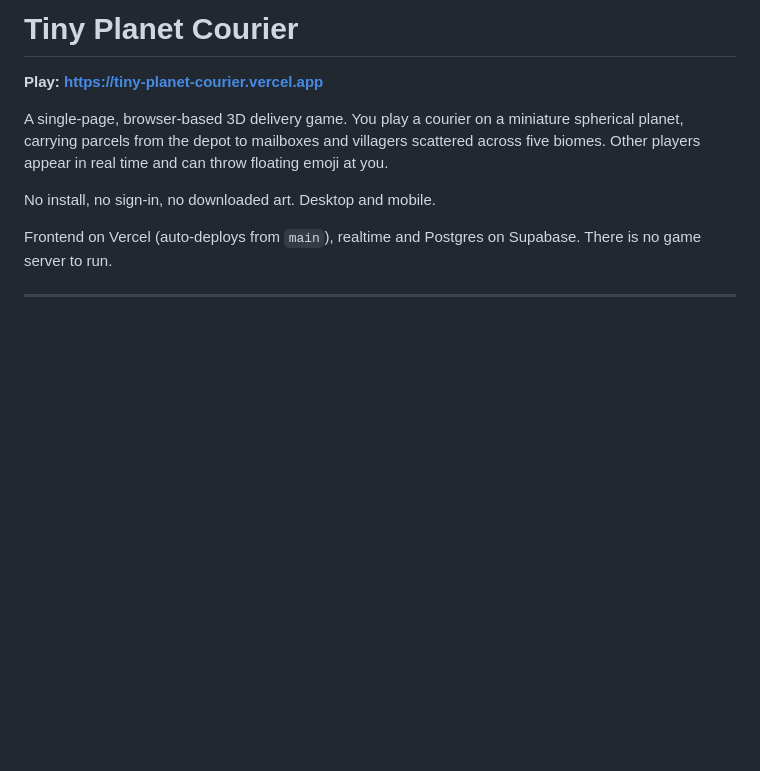
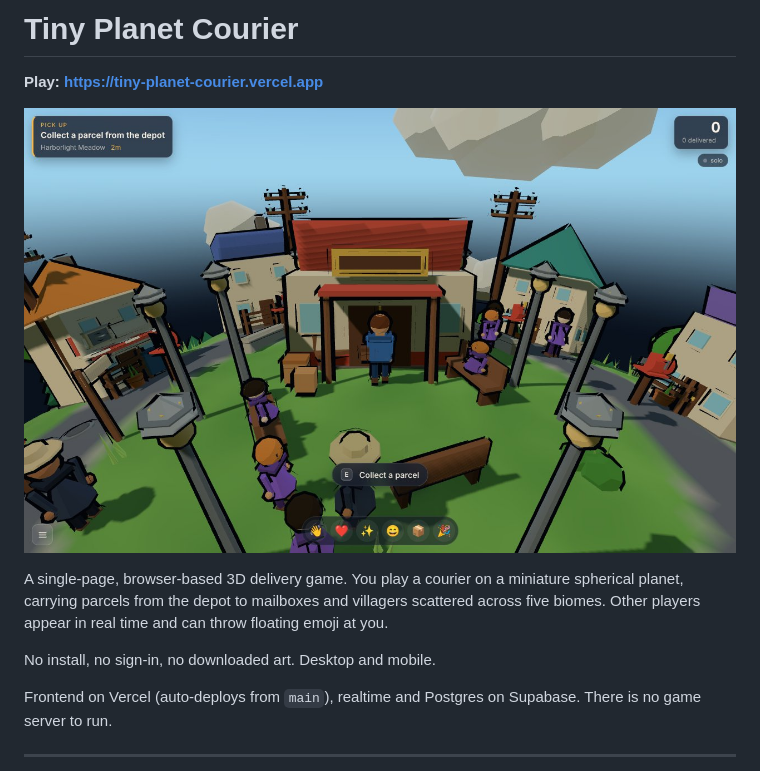
Before and after one commit to Jeevan2410/Tiny-Planet-Courier, a Markdown page: README.md, the part around the change. Rendered like a GitHub page; pictures changed too: docs/screenshot.jpg (added); blank space fills up the shorter version.

Commit message:
Add a screenshot to the top of the README (#1)
* Add a screenshot to the top of the README

Co-Authored-By: Claude Opus 5.5 (1M context) <noreply@anthropic.com>

Claude-Session: https://claude.ai/code/session_01KkBKmhZxkscubuMGmtfi9t

* docs: describe the README screenshot accurately

Co-Authored-By: Claude Opus 5.5 (1M context) <noreply@anthropic.com>
Claude-Session: https://claude.ai/code/session_01KkBKmhZxkscubuMGmtfi9t

---------

Co-authored-by: Claude <noreply@anthropic.com>

```diff
--- a/README.md
+++ b/README.md
@@ -1,6 +1,8 @@
 # Tiny Planet Courier
 
 **Play: <https://tiny-planet-courier.vercel.app>**
+
+![The courier at the parcel depot on the tiny planet, surrounded by houses and villagers, with the pickup prompt showing](docs/screenshot.jpg)
 
 A single-page, browser-based 3D delivery game. You play a courier on a miniature
 spherical planet, carrying parcels from the depot to mailboxes and villagers
```
